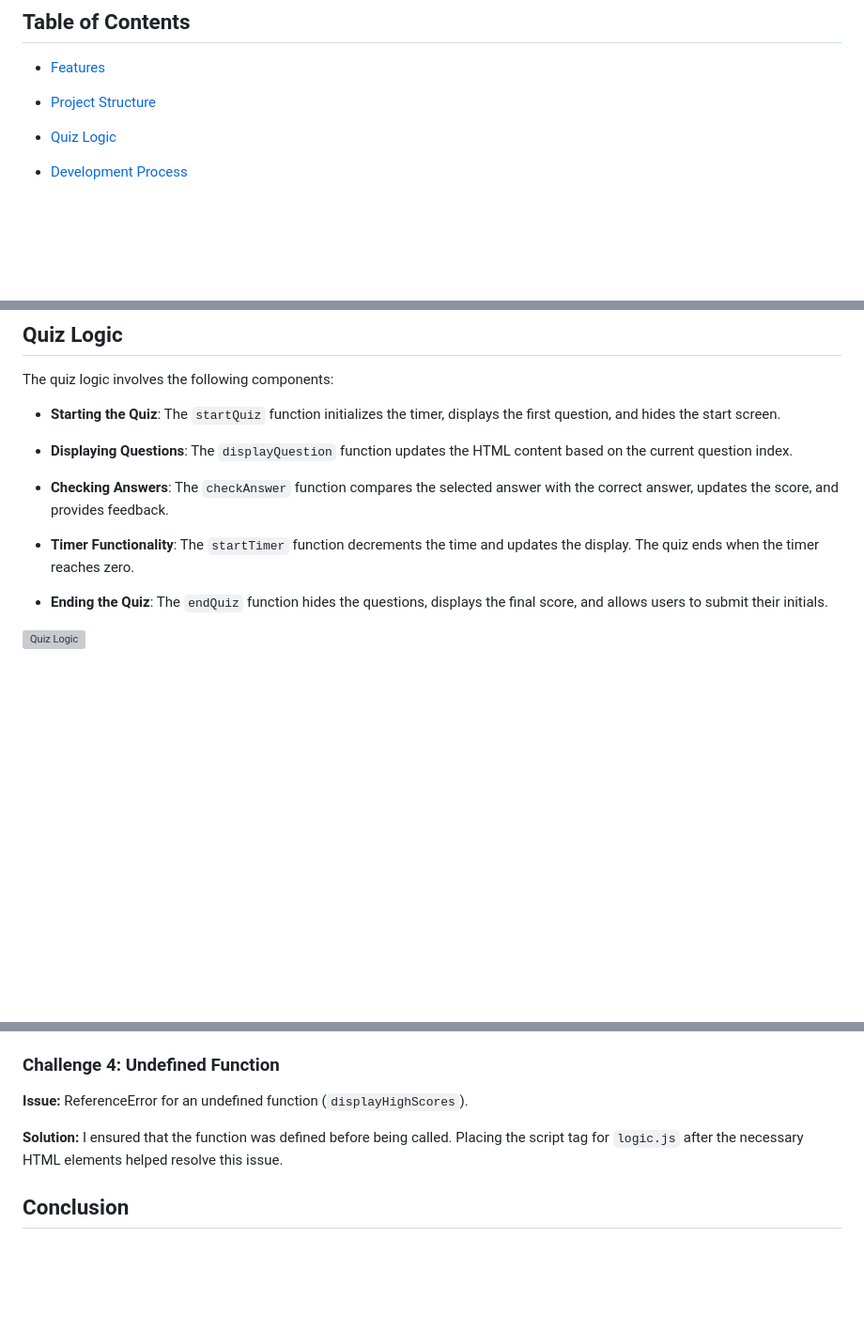
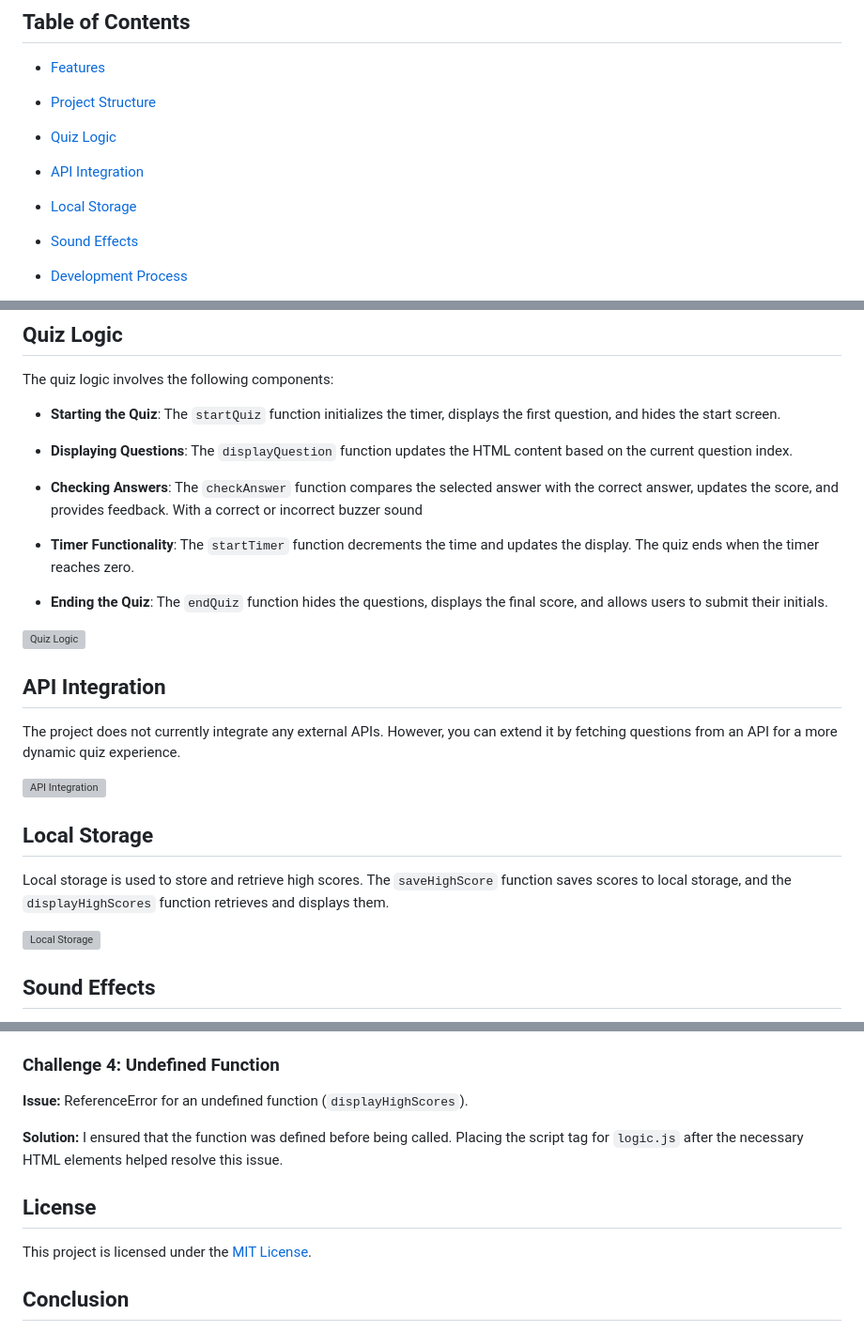
Before and after one commit to ClaireFraser121/JavaQuiz2.0, a Markdown page: README.md, 3 parts joined by grey strips. Shown: that part at 94% size. Rendered like a GitHub page; blank space fills up the shorter version; grey boxes are pictures that could not be loaded.

Commit message:
added more sections to README

```diff
--- a/README.md
+++ b/README.md
@@ -9,6 +9,9 @@ As a coding boot camp student, I was tasked with building a timed coding quiz wi
 - [Features](#features)
 - [Project Structure](#project-structure)
 - [Quiz Logic](#quiz-logic)
+- [API Integration](#api-integration)
+- [Local Storage](#local-storage)
+- [Sound Effects](#sound-effects)
 - [Development Process](#development-process)
   - [Setting Up the Project](#setting-up-the-project)
   - [Building the Quiz Logic](#building-the-quiz-logic)
@@ -52,10 +55,25 @@ The quiz logic involves the following components:
 
 - **Displaying Questions**: The `displayQuestion` function updates the HTML content based on the current question index.
 
-- **Checking Answers**: The `checkAnswer` function compares the selected answer with the correct answer, updates the score, and provides feedback.
+- **Checking Answers**: The `checkAnswer` function compares the selected answer with the correct answer, updates the score, and provides feedback. With a correct or incorrect buzzer sound
 
 - **Timer Functionality**: The `startTimer` function decrements the time and updates the display. The quiz ends when the timer reaches zero.
 
 - **Ending the Quiz**: The `endQuiz` function hides the questions, displays the final score, and allows users to submit their initials.
 
 ![Quiz Logic](/path/to/quiz-logic-screenshot.png)
+
+## API Integration
+
+The project does not currently integrate any external APIs. However, you can extend it by fetching questions from an API for a more dynamic quiz experience.
+
+![API Integration](/path/to/api-integration-screenshot.png)
+
+## Local Storage
+
+Local storage is used to store and retrieve high scores. The `saveHighScore` function saves scores to local storage, and the `displayHighScores` function retrieves and displays them.
+
+![Local Storage](/path/to/local-storage-screenshot.png)
+
+## Sound Effects
+
@@ -108,6 +129,11 @@ Local storage was used to save and retrieve high scores. The user's initials and
 
 **Solution:** I ensured that the function was defined before being called. Placing the script tag for `logic.js` after the necessary HTML elements helped resolve this issue.
 
+## License
+
+This project is licensed under the [MIT License](LICENSE).
+
+
 ## Conclusion
 
 Building the coding quiz challenged me to apply the JavaScript fundamentals learned throughout the module. By overcoming challenges related to functionality, styling, and responsiveness, I gained valuable experience in developing interactive web applications. This project provided a hands-on opportunity to reinforce my understanding of key web development concepts and prepare for real-world coding assessments.
```
Also changed, not shown: other parts of README.md (+3 -0 lines).
